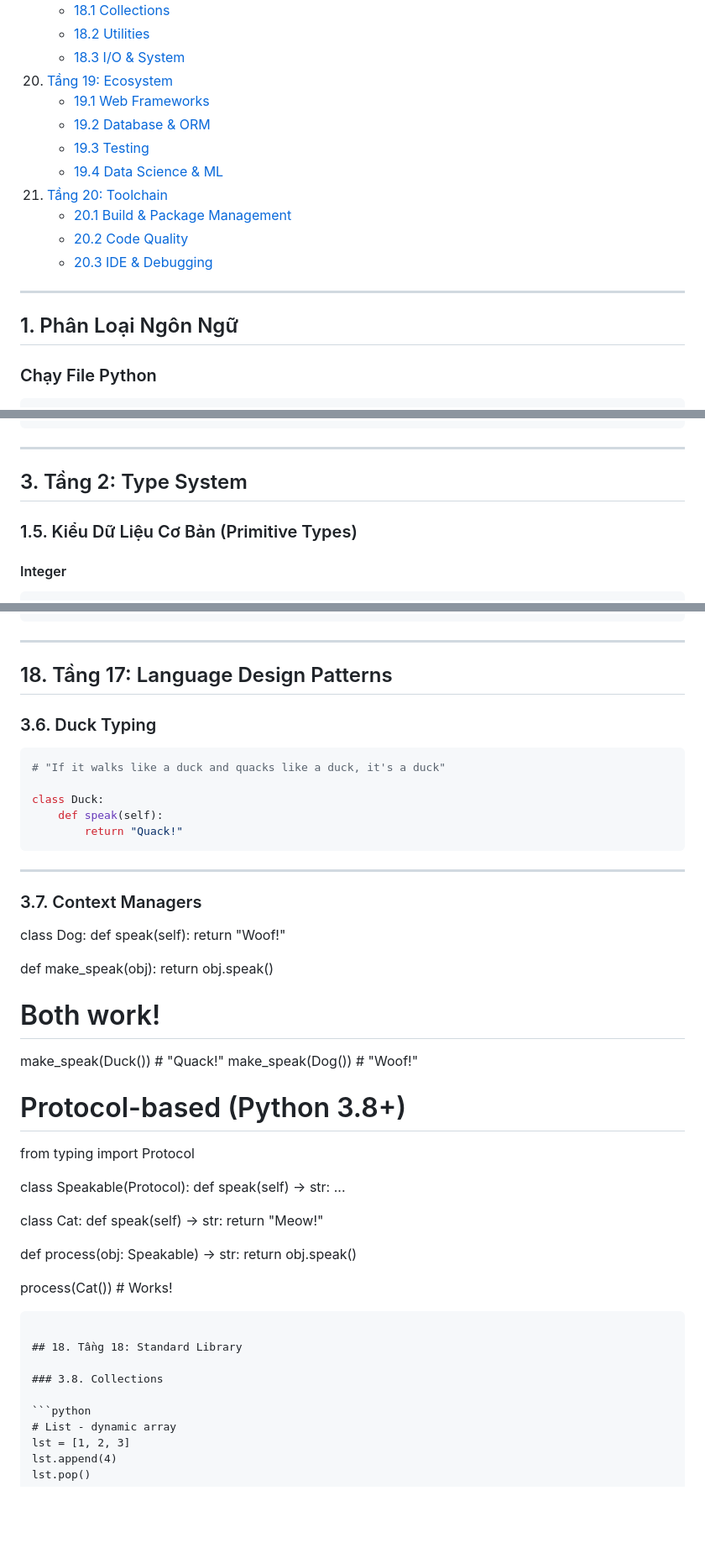
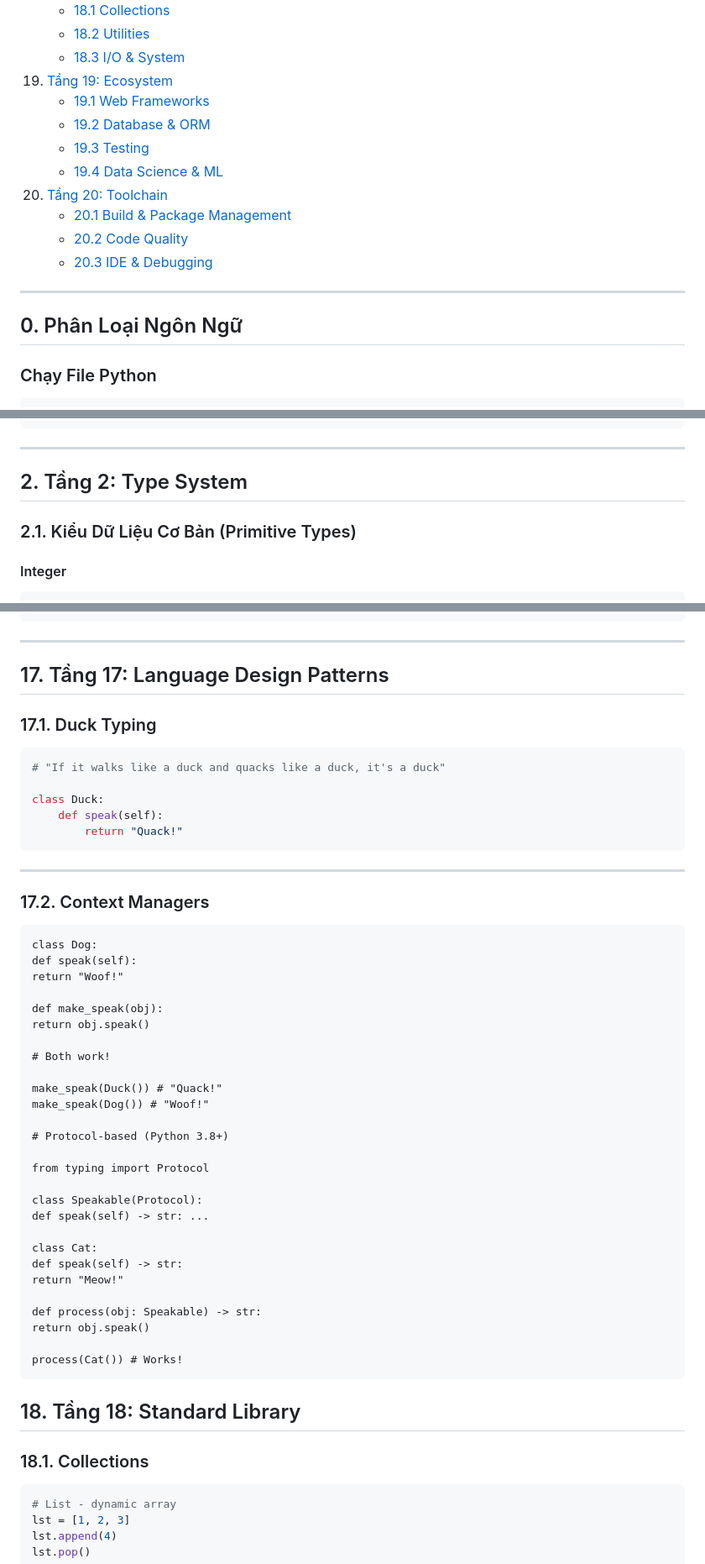
Before and after one commit to manhpham90vn/til, a Markdown page: Python.md, 3 parts joined by grey strips. Shown at 84% size. Drawn GitHub-style; blank space fills up the shorter version.

Commit message:
fix: update section numbering in Python.md for consistency

````diff
--- a/Python.md
+++ b/Python.md
@@ -69,19 +69,19 @@
     - [18.1 Collections](#181-collections)
     - [18.2 Utilities](#182-utilities)
     - [18.3 I/O & System](#183-io--system)
-20. [Tầng 19: Ecosystem](#tầng-19-ecosystem)
+19. [Tầng 19: Ecosystem](#tầng-19-ecosystem)
     - [19.1 Web Frameworks](#191-web-frameworks)
     - [19.2 Database & ORM](#192-database--orm)
     - [19.3 Testing](#193-testing)
     - [19.4 Data Science & ML](#194-data-science--ml)
-21. [Tầng 20: Toolchain](#tầng-20-toolchain)
+20. [Tầng 20: Toolchain](#tầng-20-toolchain)
     - [20.1 Build & Package Management](#201-build--package-management)
     - [20.2 Code Quality](#202-code-quality)
     - [20.3 IDE & Debugging](#203-ide--debugging)
 
 ---
 
-## 1. Phân Loại Ngôn Ngữ
+## 0. Phân Loại Ngôn Ngữ
 
 ### Chạy File Python
 
@@ -519,9 +519,9 @@ grade = "A" if score >= 90 else "B" if score >= 80 else "C"
 
 ---
 
-## 3. Tầng 2: Type System
-
-### 1.5. Kiểu Dữ Liệu Cơ Bản (Primitive Types)
+## 2. Tầng 2: Type System
+
+### 2.1. Kiểu Dữ Liệu Cơ Bản (Primitive Types)
 
 #### Integer
 
@@ -3064,9 +3064,9 @@ gc.set_threshold(700, 10, 10)
 
 ---
 
-## 18. Tầng 17: Language Design Patterns
-
-### 3.6. Duck Typing
+## 17. Tầng 17: Language Design Patterns
+
+### 17.1. Duck Typing
 
 ```python
 # "If it walks like a duck and quacks like a duck, it's a duck"
@@ -3078,38 +3078,41 @@ class Duck:
 
 ---
 
-### 3.7. Context Managers
-
+### 17.2. Context Managers
+
+```
 class Dog:
-    def speak(self):
-        return "Woof!"
+def speak(self):
+return "Woof!"
 
 def make_speak(obj):
-    return obj.speak()
+return obj.speak()
 
 # Both work!
-make_speak(Duck())  # "Quack!"
-make_speak(Dog())   # "Woof!"
+
+make_speak(Duck()) # "Quack!"
+make_speak(Dog()) # "Woof!"
 
 # Protocol-based (Python 3.8+)
+
 from typing import Protocol
 
 class Speakable(Protocol):
-    def speak(self) -> str: ...
+def speak(self) -> str: ...
 
 class Cat:
-    def speak(self) -> str:
-        return "Meow!"
+def speak(self) -> str:
+return "Meow!"
 
 def process(obj: Speakable) -> str:
-    return obj.speak()
-
-process(Cat())  # Works!
+return obj.speak()
+
+process(Cat()) # Works!
 ```
 
 ## 18. Tầng 18: Standard Library
 
-### 3.8. Collections
+### 18.1. Collections
 
 ```python
 # List - dynamic array
````
Also changed, not shown: other parts of Python.md (+111 -110 lines).
